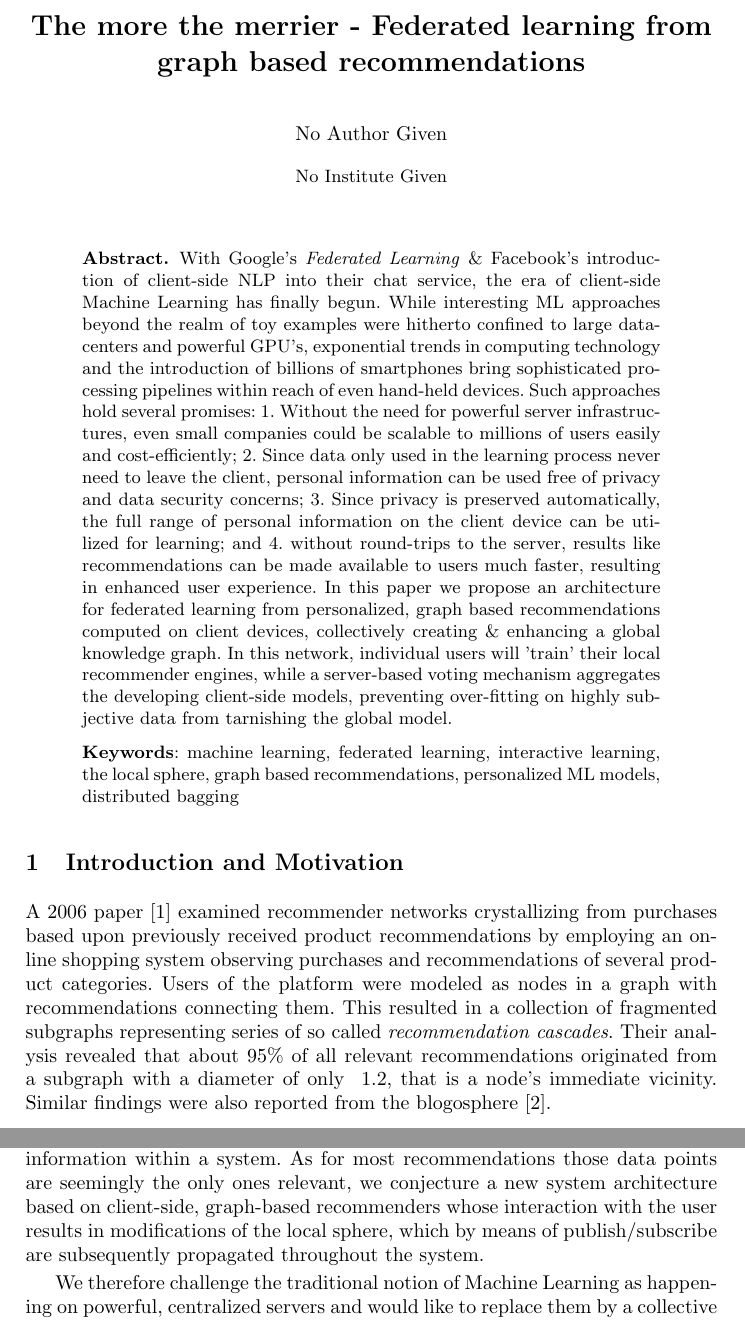
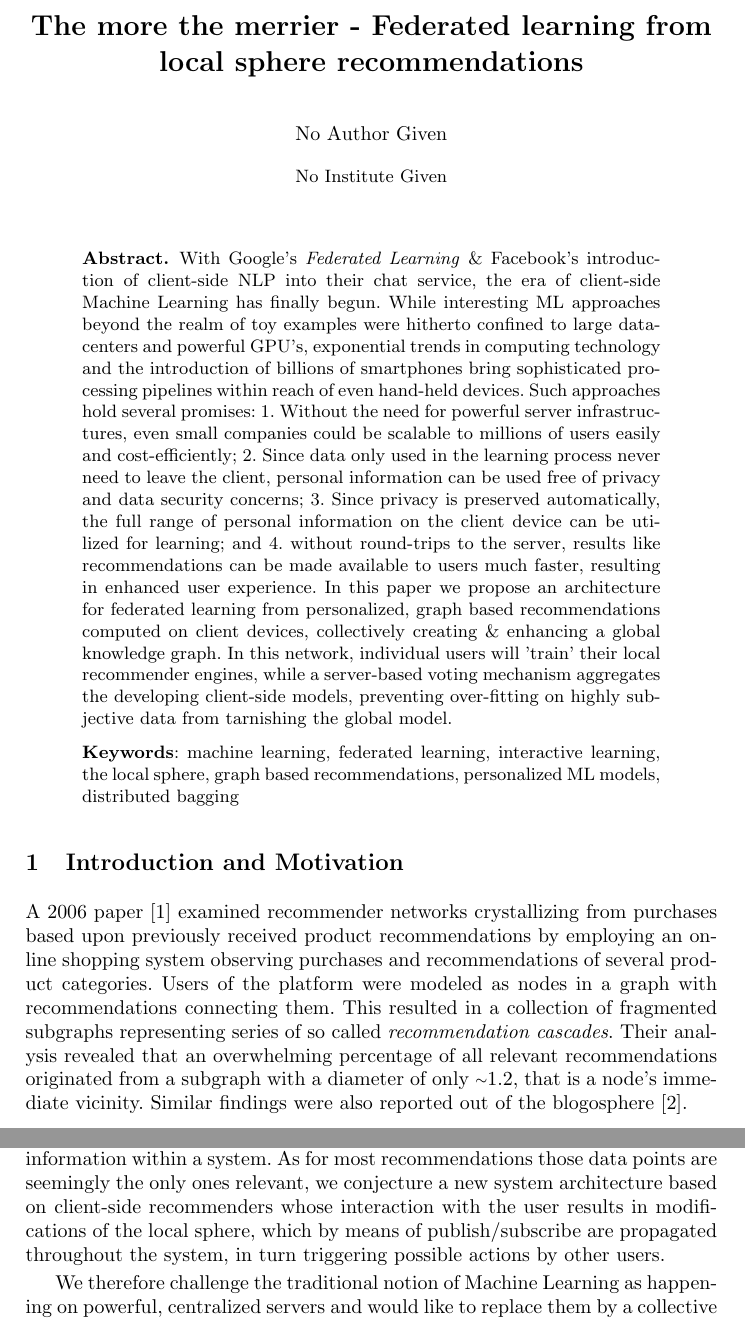
Before and after one commit to cassinius/fed-paper, a LaTeX paper (FED_PAPER.tex): two parts of pages 1 and 2 of 6, joined at a grey line, cut so that both start at the same text. Compiled offline with pdfLaTeX.

Commit message:
changed title and a few small errors

```diff
--- a/FED_PAPER.tex
+++ b/FED_PAPER.tex
@@ -31,7 +31,7 @@
 
 \begin{document}
 
-\title{The more the merrier - Federated learning from graph based recommendations}
+\title{The more the merrier - Federated learning from local sphere recommendations}
 
 % \author{Bernd Malle\inst{1}\inst{2}, Peter Kieseberg\inst{1}\inst{2}, Edgar Weippl\inst{2}, Andreas Holzinger\inst{1}}
 
@@ -73,11 +73,11 @@ With Google's \textit{Federated Learning} \& Facebook's introduction of client-s
 \section{Introduction and Motivation}
 \label{sect:intro_motivation}
 
-A 2006 paper \cite{leskovec2006recpatterns} examined recommender networks crystallizing from purchases based upon previously received product recommendations by employing an online shopping system observing purchases and recommendations of several product categories. Users of the platform were modeled as nodes in a graph with recommendations connecting them. This resulted in a collection of fragmented subgraphs representing series of so called \textit{recommendation cascades}. Their analysis revealed that about 95\% of all relevant recommendations originated from a subgraph with a diameter of only ~1.2, that is a node's immediate vicinity. Similar findings were also reported from the blogosphere \cite{leskovec2007blogpatterns}.
+A 2006 paper \cite{leskovec2006recpatterns} examined recommender networks crystallizing from purchases based upon previously received product recommendations by employing an online shopping system observing purchases and recommendations of several product categories. Users of the platform were modeled as nodes in a graph with recommendations connecting them. This resulted in a collection of fragmented subgraphs representing series of so called \textit{recommendation cascades}. Their analysis revealed that an overwhelming percentage of all relevant recommendations originated from a subgraph with a diameter of only {\raise.17ex\hbox{$\scriptstyle\sim$}}1.2, that is a node's immediate vicinity. Similar findings were also reported out of the blogosphere \cite{leskovec2007blogpatterns}.
 
 Observing a seemingly unrelated field of Software Development, the early 2010s have yielded new Web frameworks bringing the power of publish/subscribe systems within reach of even single developers. These mechanisms work by reconciling two potentially conflicting interests in a set-theoretic way: The set of all data-points a client wishes to receive are intersected with the set of all data-points a server is allowed to publish to specific individuals. This intersection is then pushed down to the client and constantly kept up to date, obviating the need for a client to permanently send new data / update requests. This leads to a certain sub-sample of global data permanently residing on the client device; in the case of a graph structure (social network, knowledge graph) this sub-sample would (at least) contain a node's immediate neighborhood.
 
-Combining these two developments, we arrived at the definition of a \textit{local sphere} residing on a client device, representing a subset of the globally available information within a system. As for most recommendations those data points are seemingly the only ones relevant, we conjecture a new system architecture based on client-side, graph-based recommenders whose interaction with the user results in modifications of the local sphere, which by means of publish/subscribe are subsequently propagated throughout the system.
+Combining these two developments, we arrived at the definition of a \textit{local sphere} residing on a client device, representing a subset of the globally available information within a system. As for most recommendations those data points are seemingly the only ones relevant, we conjecture a new system architecture based on client-side recommenders whose interaction with the user results in modifications of the local sphere, which by means of publish/subscribe are propagated throughout the system, in turn triggering possible actions by other users.
 
 We therefore challenge the traditional notion of Machine Learning as happening on powerful, centralized servers and would like to replace them by a collective of mundane personal devices. Although this might seem futuristic, we see it as a logical solution especially to the problems of large-scale graph analysis \cite{leskovec2006samplinggraphs} as well as a continuation of a long-running trend towards employing commodity hardware for even the most demanding applications \cite{al2008scalable}.
 
```
Also changed, not shown: FED_PAPER.pdf, FED_PAPER.tex (8 more changed lines).
